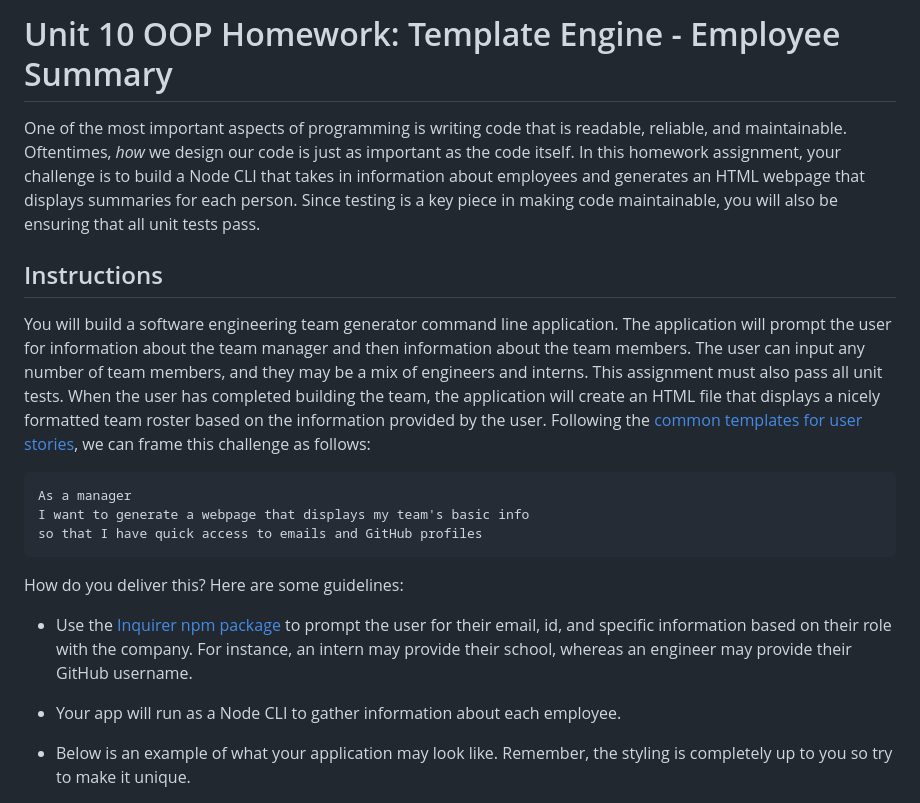
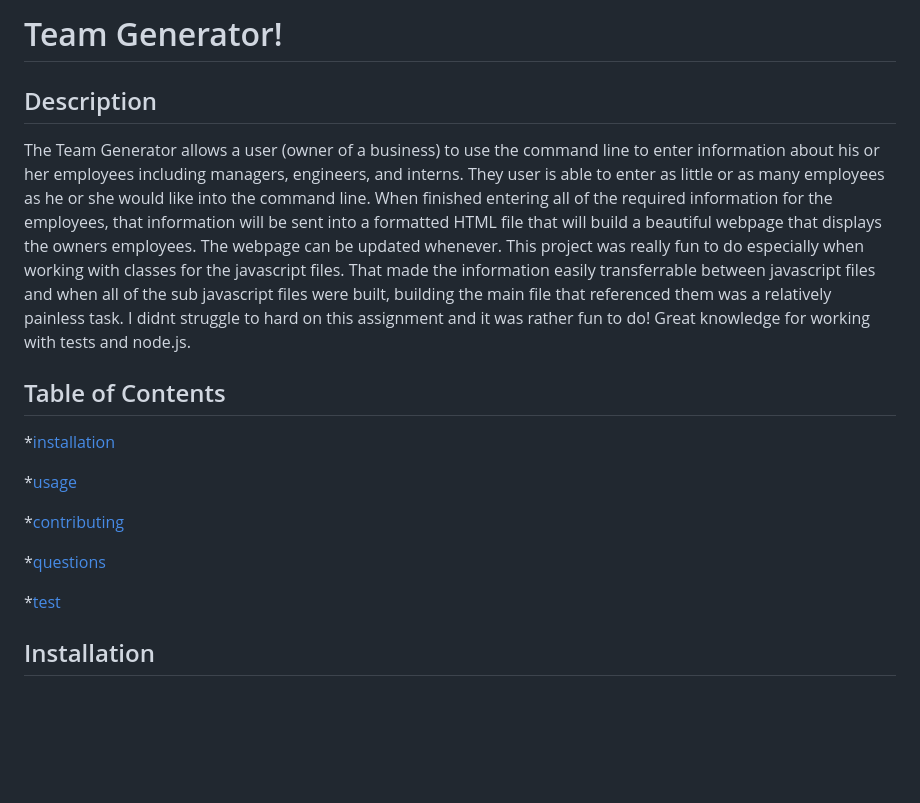
Before and after one commit to meusjoseph21/teamGenerator-hw, a Markdown page: README.md, the part around the change printed below. Drawn GitHub-style; blank space fills up the shorter version.

````diff
--- a/README.md
+++ b/README.md
@@ -1,23 +1,21 @@
-# Unit 10 OOP Homework: Template Engine - Employee Summary
+# Team Generator!
 
-One of the most important aspects of programming is writing code that is readable, reliable, and maintainable. Oftentimes, *how* we design our code is just as important as the code itself. In this homework assignment, your challenge is to build a Node CLI that takes in information about employees and generates an HTML webpage that displays summaries for each person. Since testing is a key piece in making code maintainable, you will also be ensuring that all unit tests pass.
+  ## Description
+
+  The Team Generator allows a user (owner of a business) to use the command line to enter information about his or her employees including managers, engineers, and interns. They user is able to enter as little or as many employees as he or she would like into the command line. When finished entering all of the required information for the employees, that information will be sent into a formatted HTML file that will build a beautiful webpage that displays the owners employees. The webpage can be updated whenever. This project was really fun to do especially when working with classes for the javascript files. That made the information easily transferrable between javascript files and when all of the sub javascript files were built, building the main file that referenced them was a relatively painless task. I didnt struggle to hard on this assignment and it was rather fun to do! Great knowledge for working with tests and node.js.
 
 
-## Instructions
+  ## Table of Contents
 
-You will build a software engineering team generator command line application. The application will prompt the user for information about the team manager and then information about the team members. The user can input any number of team members, and they may be a mix of engineers and interns. This assignment must also pass all unit tests. When the user has completed building the team, the application will create an HTML file that displays a nicely formatted team roster based on the information provided by the user. Following the [common templates for user stories](https://en.wikipedia.org/wiki/User_story#Common_templates), we can frame this challenge as follows:
+  *[installation](#installation)
 
-```
-As a manager
-I want to generate a webpage that displays my team's basic info
-so that I have quick access to emails and GitHub profiles
-```
+  *[usage](#usage)
 
-How do you deliver this? Here are some guidelines:
+  *[contributing](#contributing)
 
-* Use the [Inquirer npm package](https://github.com/SBoudrias/Inquirer.js/) to prompt the user for their email, id, and specific information based on their role with the company. For instance, an intern may provide their school, whereas an engineer may provide their GitHub username.
+  *[questions](#questions)
 
-* Your app will run as a Node CLI to gather information about each employee.
+  *[test](#test)
 
-* Below is an example of what your application may look like. Remember, the styling is completely up to you so try to make it unique.
+  ## Installation
 
````
Also changed, not shown: other parts of README.md (+30 -143 lines), assets/images/new.jpg (added), 2 other files.
